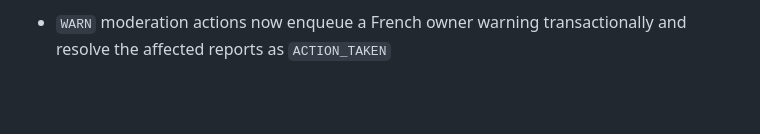
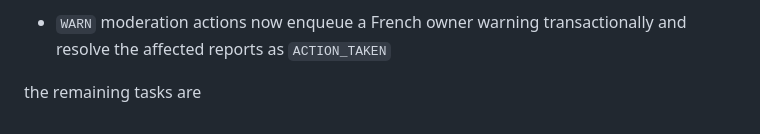
Before and after one commit to Mouad852/Dari, a Markdown page: TODO.md, the part around the change. Drawn GitHub-style; blank space fills up the shorter version.

```diff
--- a/TODO.md
+++ b/TODO.md
@@ -257,3 +257,5 @@ Before marking a checkbox complete:
 - Public response audit verified on 2026-09-05: public listing/profile DTOs omit email, phone, Firebase UID, moderation status, and exact coordinates; search, map, detail, featured, and favorites all use fuzzed coordinates. Owner/admin listing responses retain the private status and exact-coordinate fields behind their existing access checks.
 - CORS/security review verified on 2026-09-05: CORS remains an explicit configured-origin allowlist; API responses include `nosniff`, `DENY`, referrer, permissions, and HSTS headers; production requires `DARI_WEB_ORIGIN` and `FIREBASE_CREDENTIALS_PATH`; the web client sends refreshed Firebase ID tokens only as bearer headers and never stores them in cookies, local storage, or URLs. Focused integration tests cover the header and preflight contracts.
 - `WARN` moderation actions now enqueue a French owner warning transactionally and resolve the affected reports as `ACTION_TAKEN`
+
+the remaining tasks are
```
